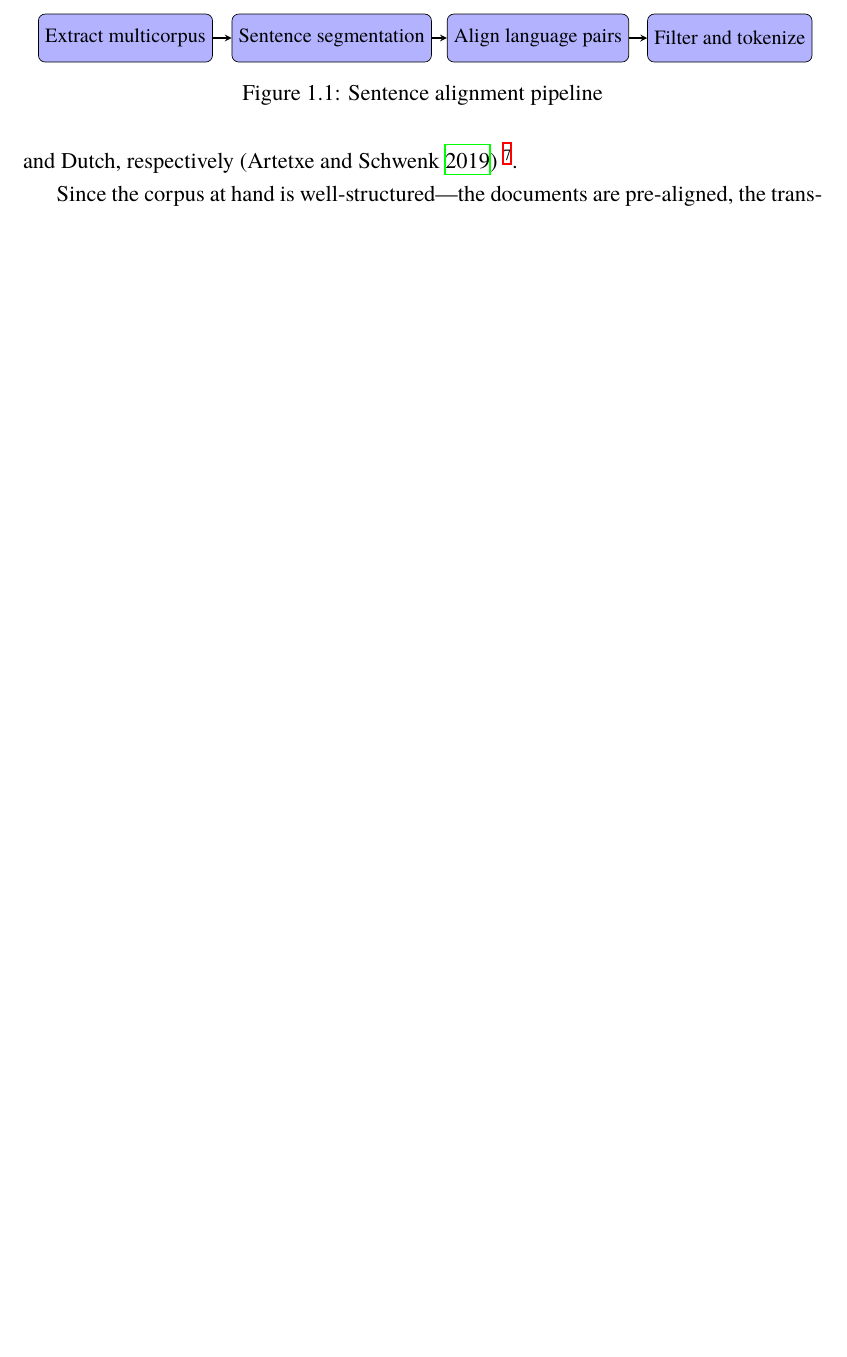
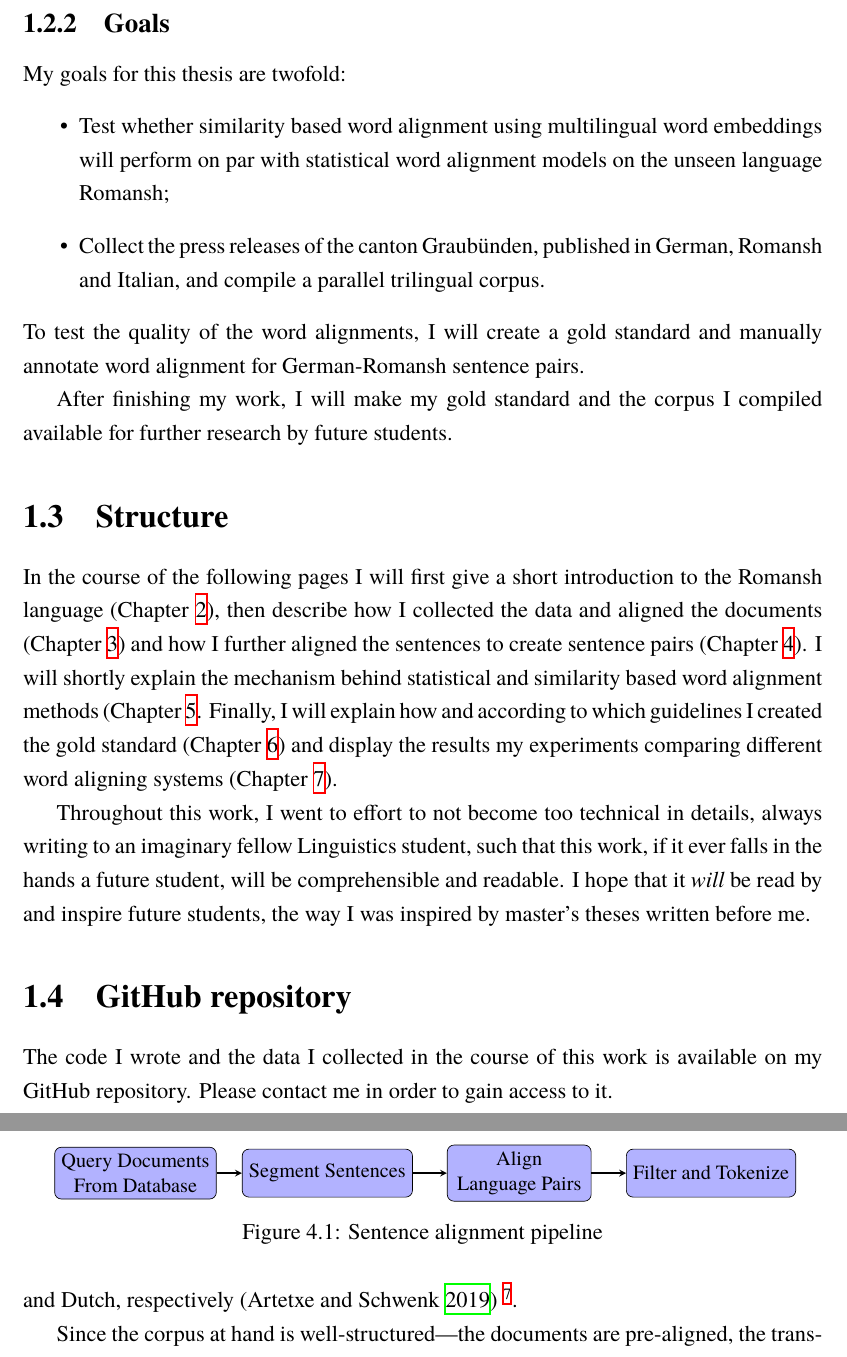
Before and after one commit to eyldlv/masterarbeit_tex, a LaTeX thesis (main.tex, which reads chapters/sentence_alignment.tex): part of page 8 of 17 before the commit and two parts of pages 9 and 33 of 77 after it, the two joined at a grey line, cut at the place of the change, the shorter picture padded with empty space. Compiled offline with XeLaTeX; a missing font is replaced by an installed copy or a similar font.

Commit message:
Better pipeline figure

```diff
--- a/chapters/sentence_alignment.tex
+++ b/chapters/sentence_alignment.tex
@@ -175,10 +175,10 @@ This corresponds to a precision of 98.2\%.
 \centering
 \scalebox{0.9}{
 \begin{tikzpicture}[node distance=2cm]
-	\node (a) [startstop] {Extract multicorpus};
-	\node (b) [startstop, right of=a, xshift=2.3cm] {Sentence segmentation};
-	\node (c) [startstop, right of=b, xshift=2.3cm] {Align language pairs};
-	\node (d) [startstop, right of=c, xshift=2cm] {Filter and tokenize};
+	\node (a) [startstop, align=center] {Query Documents \\From Database};
+	\node (b) [startstop, right of=a, xshift=2cm] {Segment Sentences};
+	\node (c) [startstop, right of=b, xshift=2cm, align=center] {Align \\ Language Pairs};
+	\node (d) [startstop, right of=c, xshift=2cm] {Filter and Tokenize};
 	\draw [arrow] (a) -- (b);
 	\draw [arrow] (b) -- (c);
 	\draw [arrow] (c) -- (d);
--- a/main.tex
+++ b/main.tex
@@ -5,9 +5,8 @@
 % \includeonly{chapters/introduction}
 % \includeonly{chapters/romansh}
 % \includeonly{chapters/compiling_the_corpus}
-\includeonly{chapters/sentence_alignment}
+% \includeonly{chapters/sentence_alignment}
 % \includeonly{chapters/word_alignment}
-
 % \includeonly{chapters/gold_standard}
 % \includeonly{chapters/results}
 % \includeonly{chapters/summary}
```
Also changed, not shown: main.pdf, chapters/sentence_alignment.tex (4 more changed lines).
